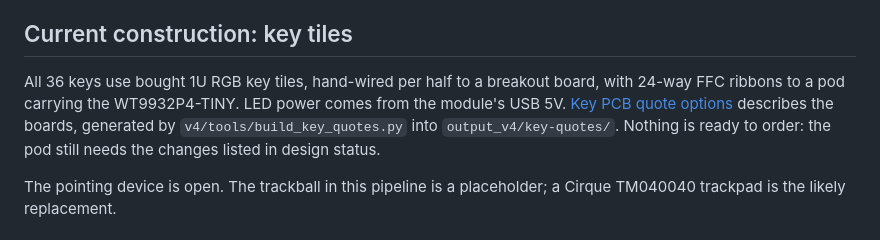
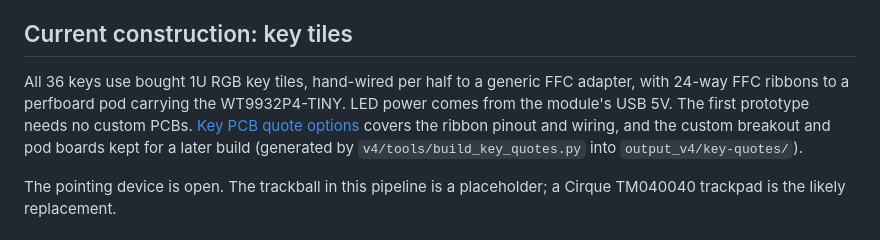
Before and after one commit to shishberg/capybara, a Markdown page: README.md, the part around the change. Drawn GitHub-style.

```diff
--- a/README.md
+++ b/README.md
@@ -4,7 +4,7 @@
 
 ## Current construction: key tiles
 
-All 36 keys use bought 1U RGB key tiles, hand-wired per half to a breakout board, with 24-way FFC ribbons to a pod carrying the WT9932P4-TINY. LED power comes from the module's USB 5V. [Key PCB quote options](docs/key-pcb-quote-options.md) describes the boards, generated by `v4/tools/build_key_quotes.py` into `output_v4/key-quotes/`. Nothing is ready to order: the pod still needs the changes listed in design status.
+All 36 keys use bought 1U RGB key tiles, hand-wired per half to a generic FFC adapter, with 24-way FFC ribbons to a perfboard pod carrying the WT9932P4-TINY. LED power comes from the module's USB 5V. The first prototype needs no custom PCBs. [Key PCB quote options](docs/key-pcb-quote-options.md) covers the ribbon pinout and wiring, and the custom breakout and pod boards kept for a later build (generated by `v4/tools/build_key_quotes.py` into `output_v4/key-quotes/`).
 
 The pointing device is open. The trackball in this pipeline is a placeholder; a Cirque TM040040 trackpad is the likely replacement.
 
```
Also changed, not shown: docs/design-status.md (+11 -9 lines), docs/key-pcb-quote-options.md (+6 -3 lines).
